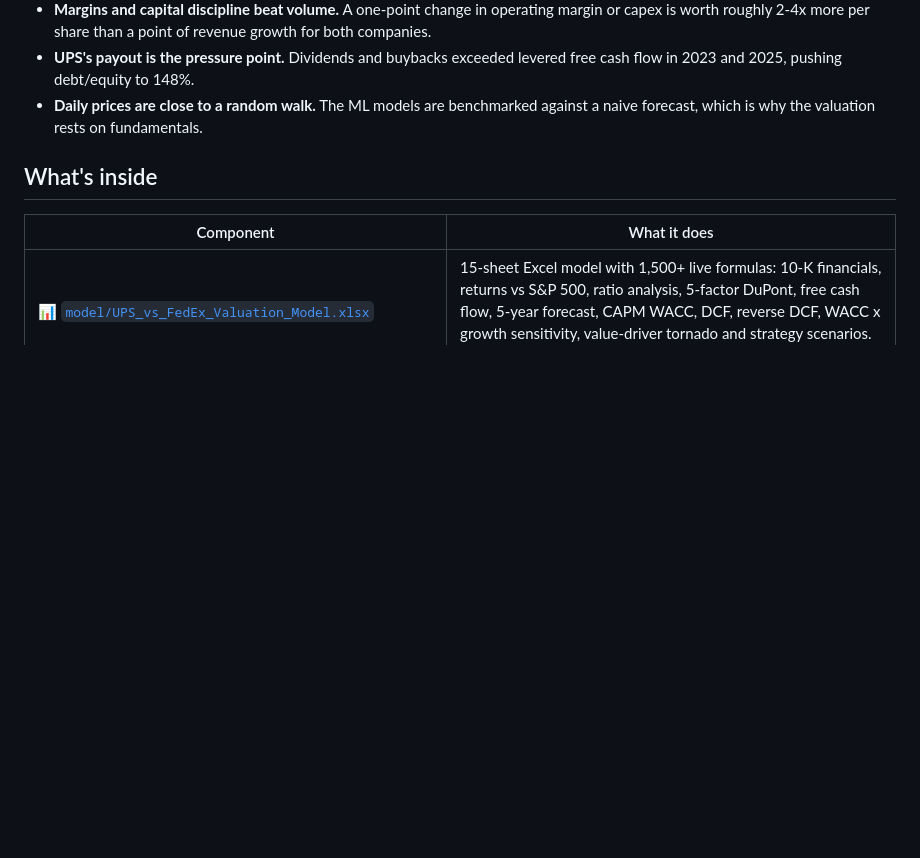
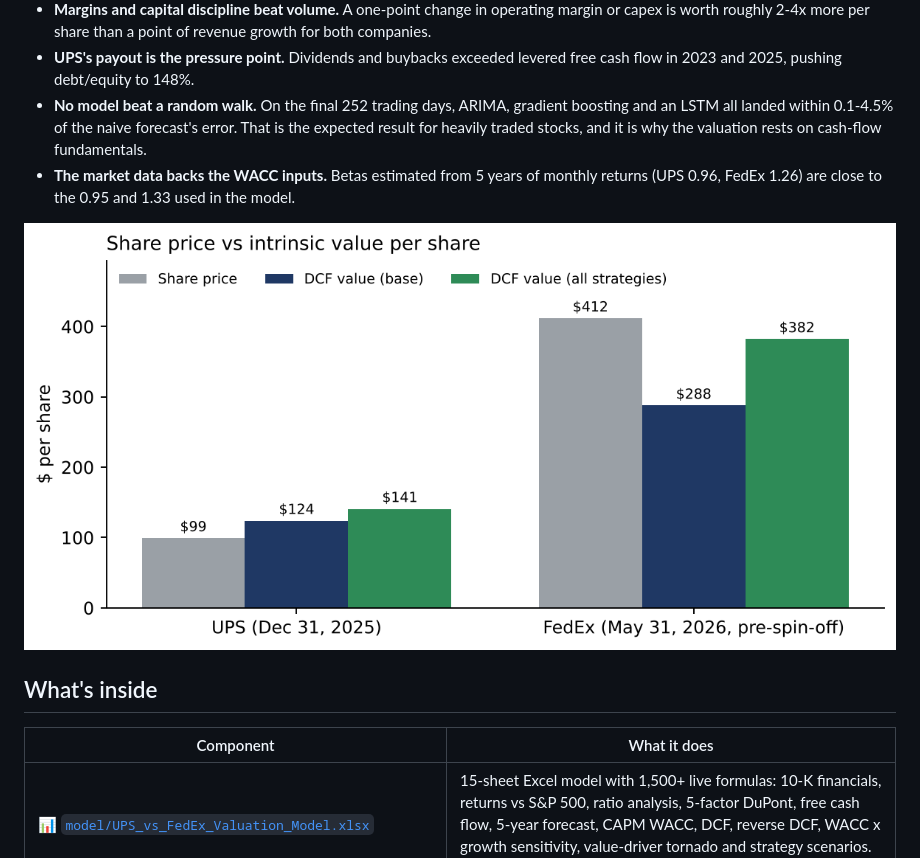
Before and after one commit to pritam-gattoju/ups-vs-fedex-valuation-forecasting, a Markdown page: README.md, the part around one of its changes. Rendered like a GitHub page; blank space fills up the shorter version.

```diff
--- a/README.md
+++ b/README.md
@@ -26,7 +27,10 @@ Are UPS and FedEx shares priced above or below what their cash flows justify? Wh
 - **The two stocks were priced on opposite stories.** UPS's price implied a margin *below* its own guidance, so the market was pricing in the Amazon volume loss and more. FedEx's price implied a margin 2.5 points *above* what it earns today, so investors had already paid for Network 2.0 and the FedEx Freight spin-off to succeed.
 - **Margins and capital discipline beat volume.** A one-point change in operating margin or capex is worth roughly 2-4x more per share than a point of revenue growth for both companies.
 - **UPS's payout is the pressure point.** Dividends and buybacks exceeded levered free cash flow in 2023 and 2025, pushing debt/equity to 148%.
-- **Daily prices are close to a random walk.** The ML models are benchmarked against a naive forecast, which is why the valuation rests on fundamentals.
+- **No model beat a random walk.** On the final 252 trading days, ARIMA, gradient boosting and an LSTM all landed within 0.1-4.5% of the naive forecast's error. That is the expected result for heavily traded stocks, and it is why the valuation rests on cash-flow fundamentals.
+- **The market data backs the WACC inputs.** Betas estimated from 5 years of monthly returns (UPS 0.96, FedEx 1.26) are close to the 0.95 and 1.33 used in the model.
+
+![Share price vs intrinsic value](images/valuation_summary.png)
 
 ## What's inside
 
```
Also changed, not shown: other parts of README.md (+18 -2 lines), images/dashboard.png (added), 1 other file.
